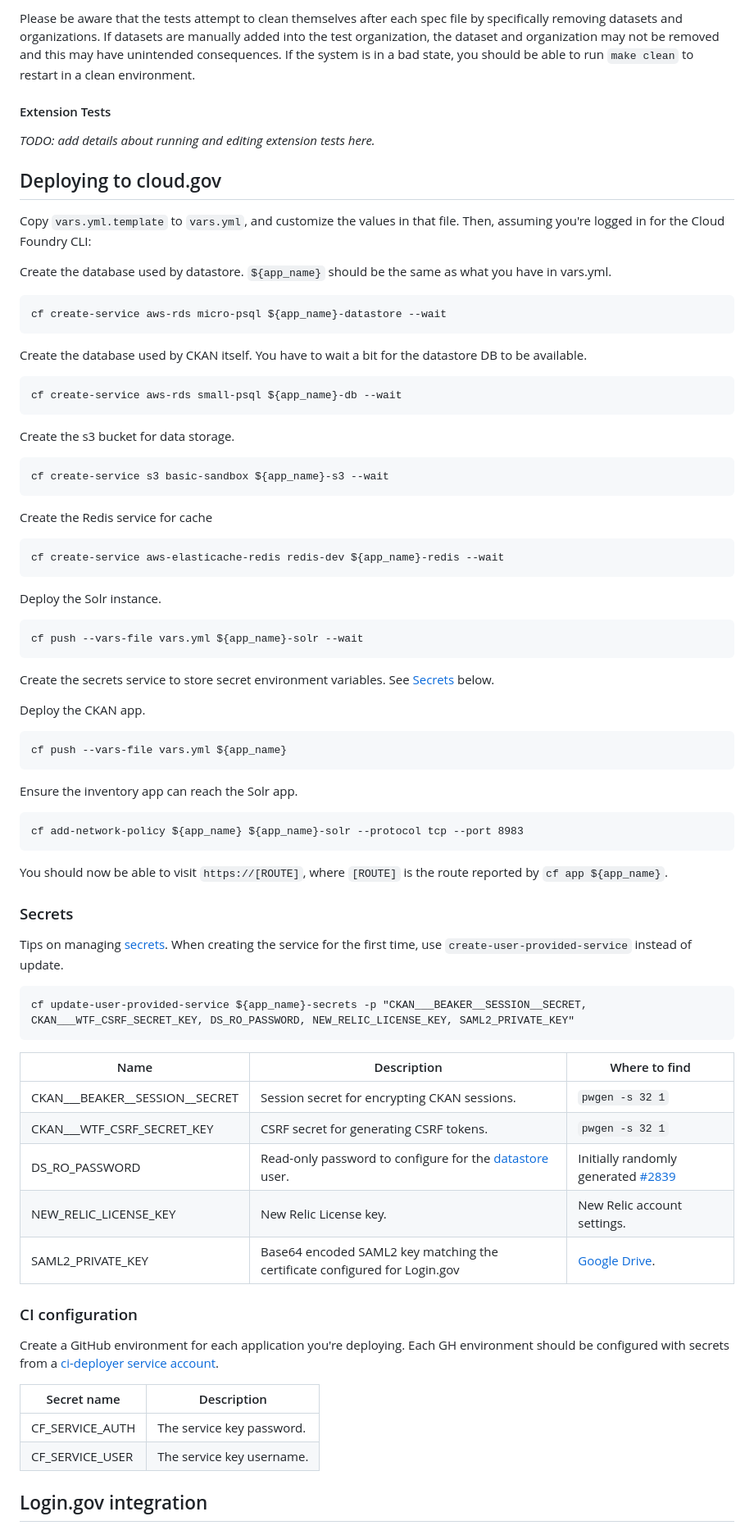
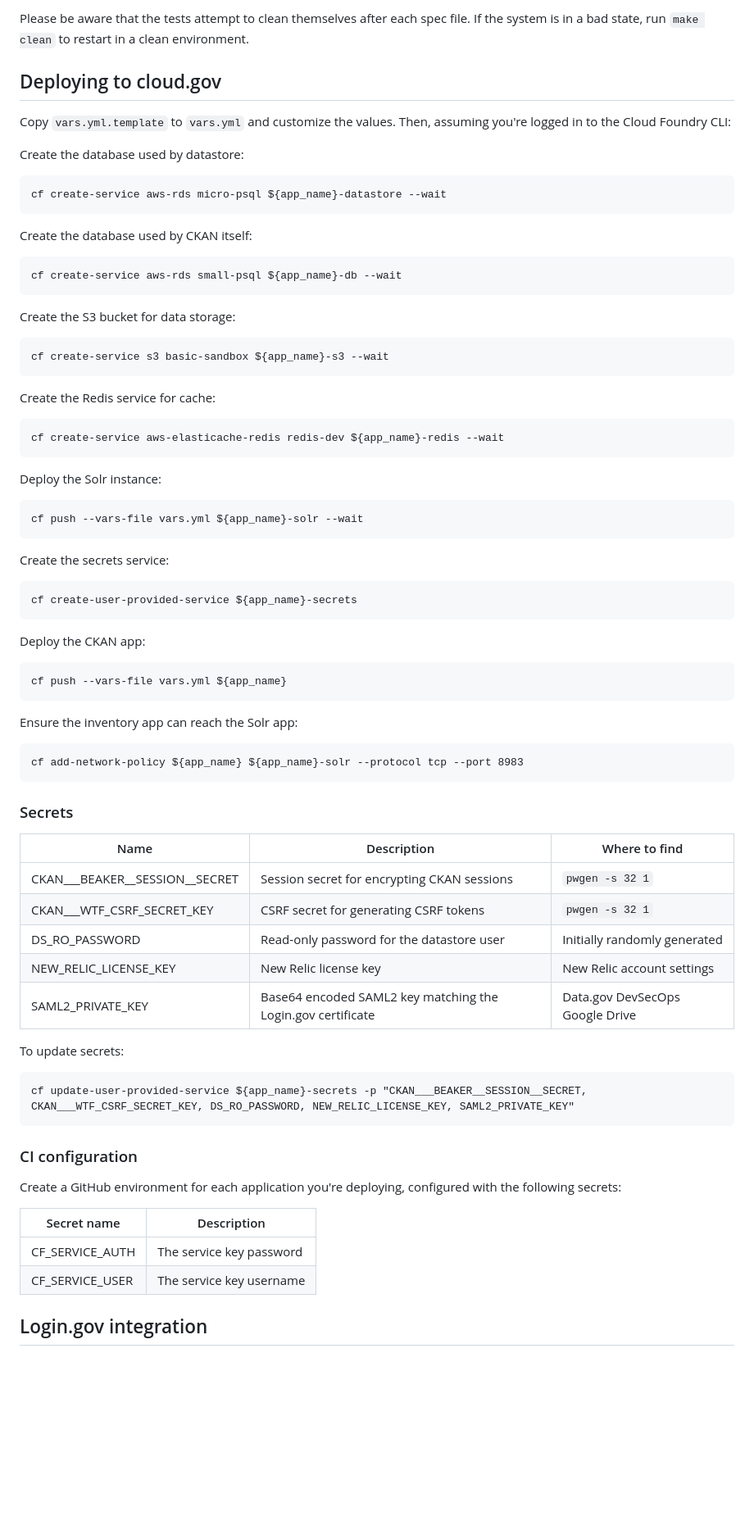
Before and after one commit to GSA/inventory-app, a Markdown page: README.md, the part around one of its changes. Shown at 82% size. Rendered like a GitHub page; blank space fills up the shorter version.

```diff
--- a/README.md
+++ b/README.md
@@ -82,73 +68,64 @@ Then, you should be able to run `make cypress` to turn on cypress in interactive
 
-Please be aware that the tests attempt to clean themselves after each spec file by specifically removing datasets and organizations. If datasets are manually added into the test organization, the dataset and organization may not be removed and this may have unintended consequences. If the system is in a bad state, you should be able to run `make clean` to restart in a clean environment.
-
-#### Extension Tests
-
-_TODO: add details about running and editing extension tests here._
+Please be aware that the tests attempt to clean themselves after each spec file. If the system is in a bad state, run `make clean` to restart in a clean environment.
 
 ## Deploying to cloud.gov
 
-Copy `vars.yml.template` to `vars.yml`, and customize the values in that file. Then, assuming you're logged in for the Cloud Foundry CLI:
+Copy `vars.yml.template` to `vars.yml` and customize the values. Then, assuming you're logged in to the Cloud Foundry CLI:
 
-Create the database used by datastore. `${app_name}` should be the same as what you have in vars.yml.
+Create the database used by datastore:
 
     cf create-service aws-rds micro-psql ${app_name}-datastore --wait
 
-Create the database used by CKAN itself. You have to wait a bit for the datastore DB to be available.
+Create the database used by CKAN itself:
 
     cf create-service aws-rds small-psql ${app_name}-db --wait
 
-Create the s3 bucket for data storage.
+Create the S3 bucket for data storage:
 
     cf create-service s3 basic-sandbox ${app_name}-s3 --wait
 
-Create the Redis service for cache
+Create the Redis service for cache:
 
     cf create-service aws-elasticache-redis redis-dev ${app_name}-redis --wait
 
-Deploy the Solr instance.
+Deploy the Solr instance:
 
     cf push --vars-file vars.yml ${app_name}-solr --wait
 
-Create the secrets service to store secret environment variables. See [Secrets](#secrets) below.
+Create the secrets service:
 
-Deploy the CKAN app.
+    cf create-user-provided-service ${app_name}-secrets
+
+Deploy the CKAN app:
 
     cf push --vars-file vars.yml ${app_name}
 
-Ensure the inventory app can reach the Solr app.
+Ensure the inventory app can reach the Solr app:
 
     cf add-network-policy ${app_name} ${app_name}-solr --protocol tcp --port 8983
 
-You should now be able to visit `https://[ROUTE]`, where `[ROUTE]` is the route reported by `cf app ${app_name}`.
-
 ### Secrets
 
-Tips on managing
-[secrets](https://github.com/GSA/datagov-deploy/wiki/Cloud.gov-Cheat-Sheet#secrets-management).
-When creating the service for the first time, use `create-user-provided-service`
-instead of update.
+| Name | Description | Where to find |
+|------|-------------|---------------|
+| CKAN___BEAKER__SESSION__SECRET | Session secret for encrypting CKAN sessions | `pwgen -s 32 1` |
+| CKAN___WTF_CSRF_SECRET_KEY | CSRF secret for generating CSRF tokens | `pwgen -s 32 1` |
+| DS_RO_PASSWORD | Read-only password for the datastore user | Initially randomly generated |
+| NEW_RELIC_LICENSE_KEY | New Relic license key | New Relic account settings |
+| SAML2_PRIVATE_KEY | Base64 encoded SAML2 key matching the Login.gov certificate | Data.gov DevSecOps Google Drive |
+
+To update secrets:
 
     cf update-user-provided-service ${app_name}-secrets -p "CKAN___BEAKER__SESSION__SECRET, CKAN___WTF_CSRF_SECRET_KEY, DS_RO_PASSWORD, NEW_RELIC_LICENSE_KEY, SAML2_PRIVATE_KEY"
 
-Name | Description | Where to find
----- | ----------- | -------------
-CKAN___BEAKER__SESSION__SECRET | Session secret for encrypting CKAN sessions.  | `pwgen -s 32 1`
-CKAN___WTF_CSRF_SECRET_KEY | CSRF secret for generating CSRF tokens.  | `pwgen -s 32 1`
-DS_RO_PASSWORD | Read-only password to configure for the [datastore](https://docs.ckan.org/en/2.9/maintaining/datastore.html) user. | Initially randomly generated [#2839](https://github.com/GSA/datagov-deploy/issues/2839)
-NEW_RELIC_LICENSE_KEY | New Relic License key. | New Relic account settings.
-SAML2_PRIVATE_KEY | Base64 encoded SAML2 key matching the certificate configured for Login.gov | [Google Drive](https://drive.google.com/drive/u/0/folders/1VguFPRiRb1Ljnm_6UShryHWDofX0xBnU).
-
 ### CI configuration
 
-Create a GitHub environment for each application you're deploying. Each
-GH environment should be configured with secrets from a [ci-deployer service
-account](https://github.com/GSA/datagov-deploy/wiki/Cloud.gov-Cheat-Sheet#space-organization).
+Create a GitHub environment for each application you're deploying, configured with the following secrets:
 
-Secret name | Description
------------ | -----------
-CF_SERVICE_AUTH | The service key password.
-CF_SERVICE_USER | The service key username.
+| Secret name | Description |
+|-------------|-------------|
+| CF_SERVICE_AUTH | The service key password |
+| CF_SERVICE_USER | The service key username |
 
 ## Login.gov integration
 
```
Also changed, not shown: other parts of README.md (+18 -44 lines).
